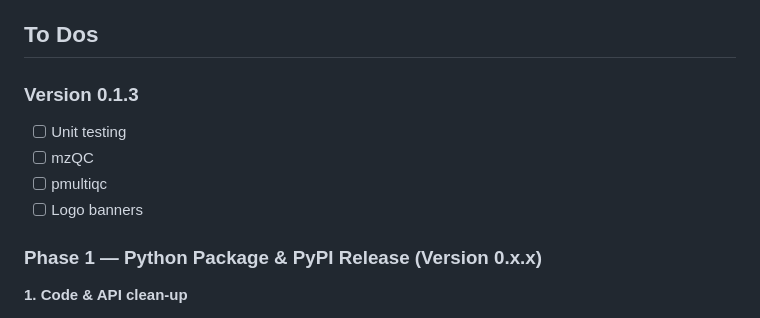
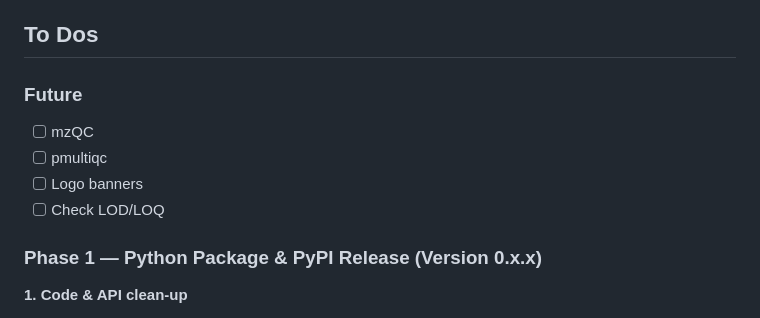
Before and after one commit to thanadol-git/kardemumma, a Markdown page: README.md, the part around the change. Drawn GitHub-style.

Commit message:
change todo

```diff
--- a/README.md
+++ b/README.md
@@ -155,11 +155,11 @@ abs_df = kdm.get_absolute_conc(qreps_table, skyline_merge_adj)
 
 ## To Dos
 
-### Version 0.1.3
-- [ ] Unit testing
+### Future
 - [ ] mzQC
 - [ ] pmultiqc
 - [ ] Logo banners
+- [ ] Check LOD/LOQ
 
 ### Phase 1 — Python Package & PyPI Release (Version 0.x.x)
 
```
